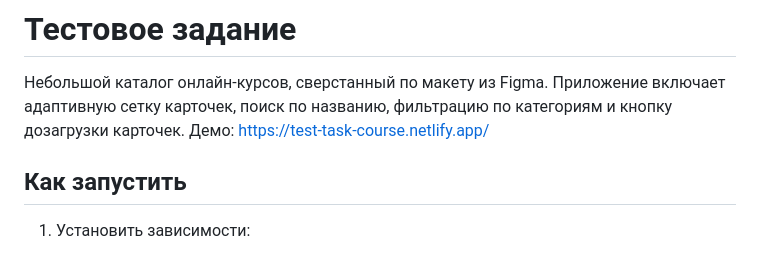
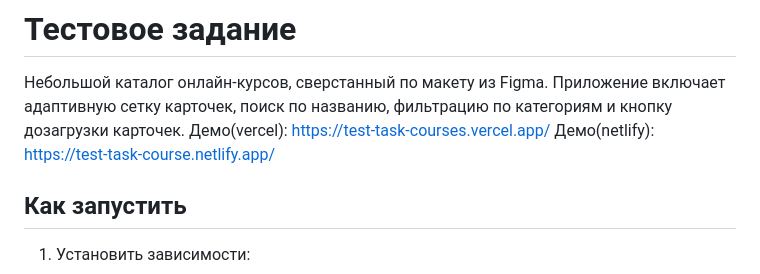
Before and after one commit to phil4a/test-task-courses, a Markdown page: README.md, the part around the change. GitHub-like rendering.

Commit message:
add vercel link

```diff
--- a/README.md
+++ b/README.md
@@ -1,7 +1,8 @@
 # Тестовое задание
 
 Небольшой каталог онлайн-курсов, сверстанный по макету из Figma. Приложение включает адаптивную сетку карточек, поиск по названию, фильтрацию по категориям и кнопку дозагрузки карточек.
-Демо: [https://test-task-course.netlify.app/](https://test-task-course.netlify.app/)
+Демо(vercel): [https://test-task-courses.vercel.app/](https://test-task-courses.vercel.app/)
+Демо(netlify): [https://test-task-course.netlify.app/](https://test-task-course.netlify.app/)
 
 ## Как запустить
 
```
